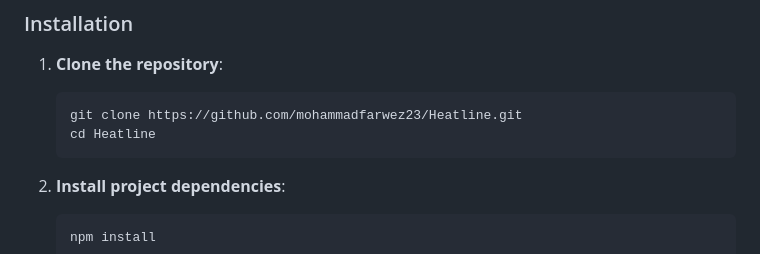
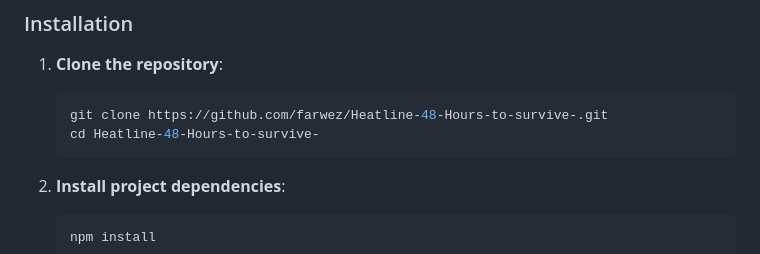
Before and after one commit to farwez/Heatline-48-Hours-to-Survive-, a Markdown page: README.md, the part around the change. Rendered like a GitHub page.

Commit message:
docs: update clone repo URL in README.md

````diff
--- a/README.md
+++ b/README.md
@@ -186,8 +186,8 @@ The campaign spans eight intense narrative phases throughout Vardhan City:
 
 1. **Clone the repository**:
    ```bash
-   git clone https://github.com/mohammadfarwez23/Heatline.git
-   cd Heatline
+   git clone https://github.com/farwez/Heatline-48-Hours-to-survive-.git
+   cd Heatline-48-Hours-to-survive-
    ```
 
 2. **Install project dependencies**:
````
